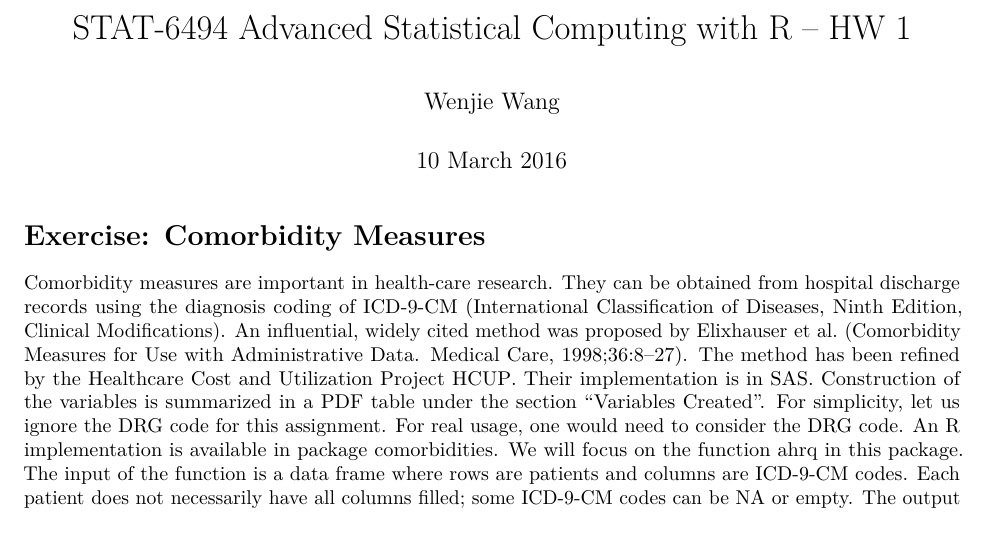
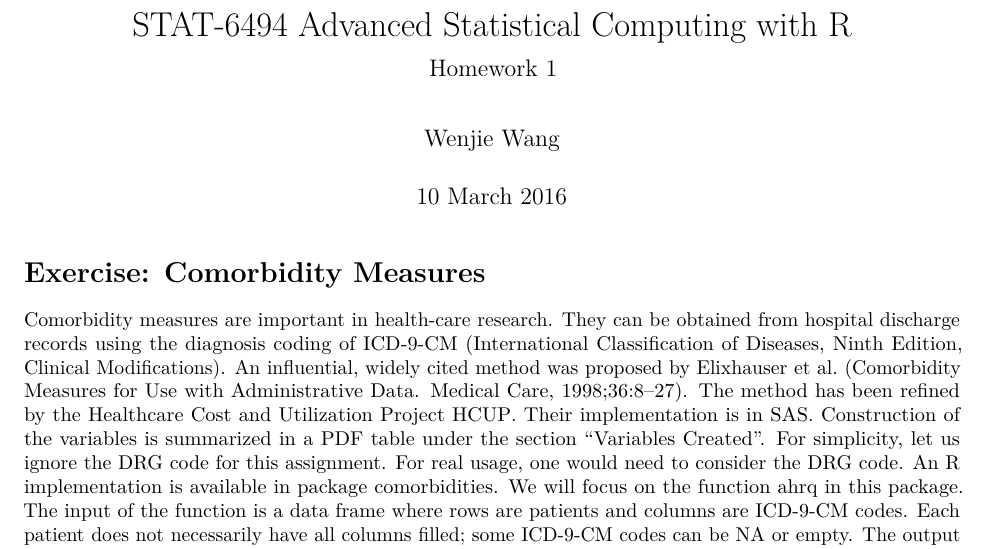
Before and after one commit to wenjie2wang/stco, an R Markdown document (hw/hw1/hw1.Rmd): part of page 1 of 4, cut so that both start at the same text. Rendered offline with R 4.5, knitr and Pandoc, then LaTeX, with nearby package versions; code that draws random numbers runs with fixed seeds of ours; some code elsewhere in the file could not run offline.

Commit message:
minor updates

```diff
--- a/hw/hw1/hw1.Rmd
+++ b/hw/hw1/hw1.Rmd
@@ -1,5 +1,6 @@
 ---
-title: "STAT-6494 Advanced Statistical Computing with R -- HW 1"
+title: "STAT-6494 Advanced Statistical Computing with R"
+subtitle: "Homework 1"
 author: Wenjie Wang
 date: "`r format(Sys.time(), '%d %B %Y')`"
 header-includes:
```
Also changed, not shown: hw/hw1/hw1.html (deleted), 1 other file.
